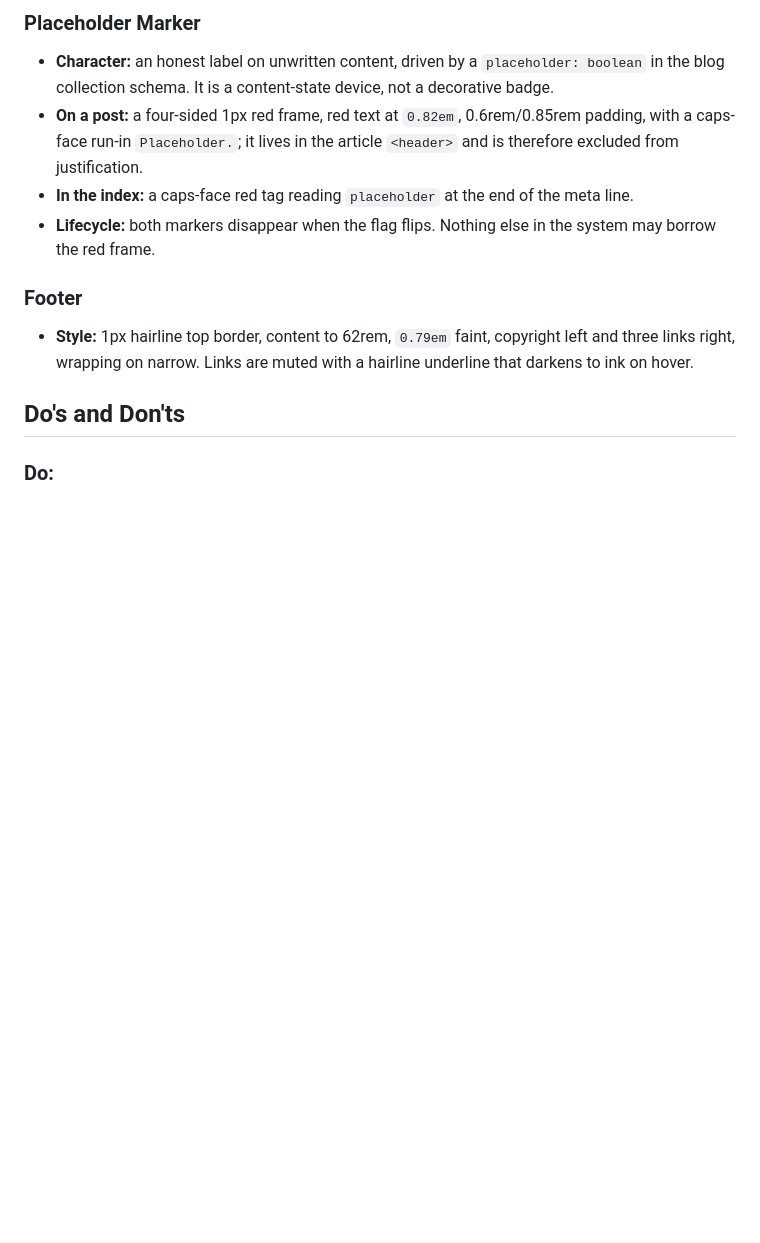
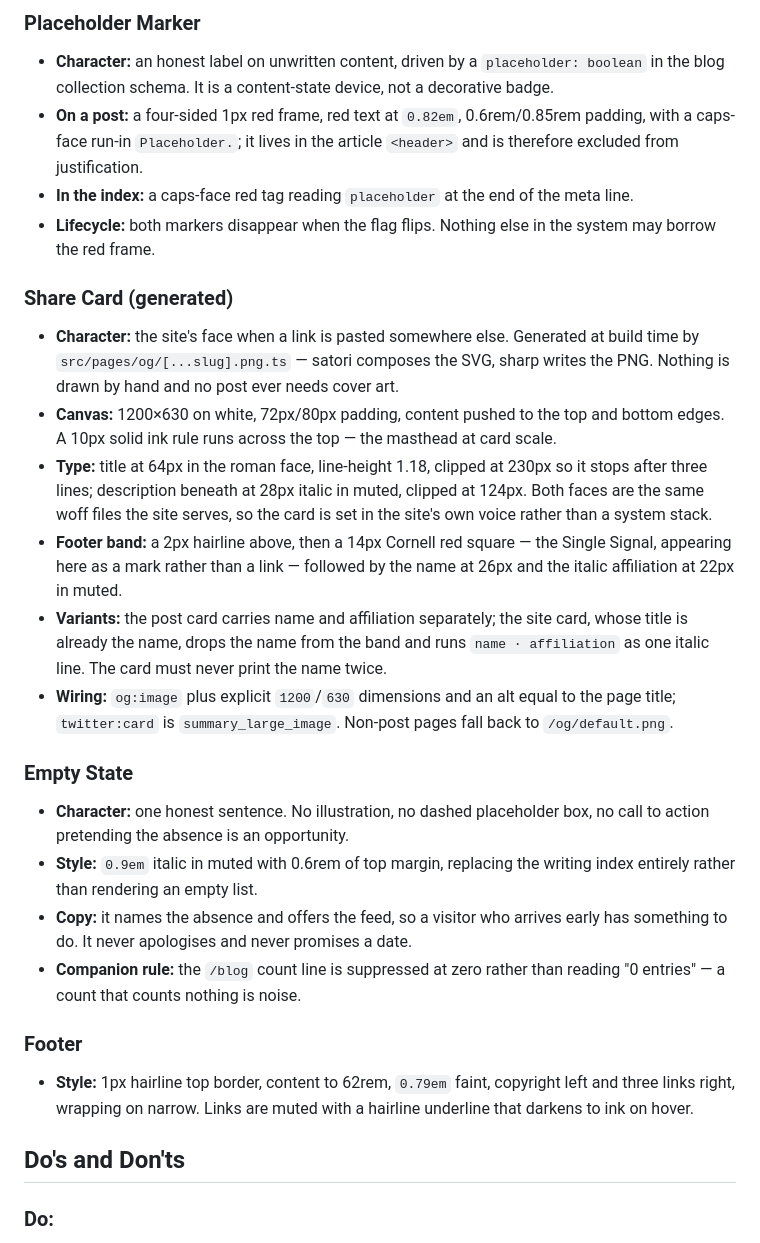
Before and after one commit to Rfetha/Rfetha.github.io, a Markdown page: DESIGN.md, the part around the change. Rendered like a GitHub page; blank space fills up the shorter version.

Commit message:
Dokümantasyonu gerçeğe eşitle
Son turda eklenen iki bileşen DESIGN.md'de yoktu: build sırasında üretilen
paylaşım kartı ve boş durum. İkisi de paleti ve tip rampasını kullanıyor,
yani sistemin parçası — kayıt dışı kalmamalı.

drafts/README.md yayın bölümü bayatlamıştı: repo artık public, workflow
açık, push doğrudan deploy ediyor. og:image "yok" diyordu, oysa otomatik
üretiliyor. workspace branch akışı hiç yazılmamıştı. Bayat talimat, hiç
talimat olmamasından kötü.

Co-Authored-By: Claude Opus 5 (1M context) <noreply@anthropic.com>
Claude-Session: https://claude.ai/code/session_013476YBcDBcVS4BWs1Ypfzd

```diff
--- a/DESIGN.md
+++ b/DESIGN.md
@@ -330,6 +330,20 @@ transparent track.
 - **In the index:** a caps-face red tag reading `placeholder` at the end of the meta line.
 - **Lifecycle:** both markers disappear when the flag flips. Nothing else in the system may borrow the red frame.
 
+### Share Card (generated)
+- **Character:** the site's face when a link is pasted somewhere else. Generated at build time by `src/pages/og/[...slug].png.ts` — satori composes the SVG, sharp writes the PNG. Nothing is drawn by hand and no post ever needs cover art.
+- **Canvas:** 1200×630 on white, 72px/80px padding, content pushed to the top and bottom edges. A 10px solid ink rule runs across the top — the masthead at card scale.
+- **Type:** title at 64px in the roman face, line-height 1.18, clipped at 230px so it stops after three lines; description beneath at 28px italic in muted, clipped at 124px. Both faces are the same woff files the site serves, so the card is set in the site's own voice rather than a system stack.
+- **Footer band:** a 2px hairline above, then a 14px Cornell red square — the Single Signal, appearing here as a mark rather than a link — followed by the name at 26px and the italic affiliation at 22px in muted.
+- **Variants:** the post card carries name and affiliation separately; the site card, whose title is already the name, drops the name from the band and runs `name · affiliation` as one italic line. The card must never print the name twice.
+- **Wiring:** `og:image` plus explicit `1200`/`630` dimensions and an alt equal to the page title; `twitter:card` is `summary_large_image`. Non-post pages fall back to `/og/default.png`.
+
+### Empty State
+- **Character:** one honest sentence. No illustration, no dashed placeholder box, no call to action pretending the absence is an opportunity.
+- **Style:** `0.9em` italic in muted with 0.6rem of top margin, replacing the writing index entirely rather than rendering an empty list.
+- **Copy:** it names the absence and offers the feed, so a visitor who arrives early has something to do. It never apologises and never promises a date.
+- **Companion rule:** the `/blog` count line is suppressed at zero rather than reading "0 entries" — a count that counts nothing is noise.
+
 ### Footer
 - **Style:** 1px hairline top border, content to 62rem, `0.79em` faint, copyright left and three links right, wrapping on narrow. Links are muted with a hairline underline that darkens to ink on hover.
 
```
